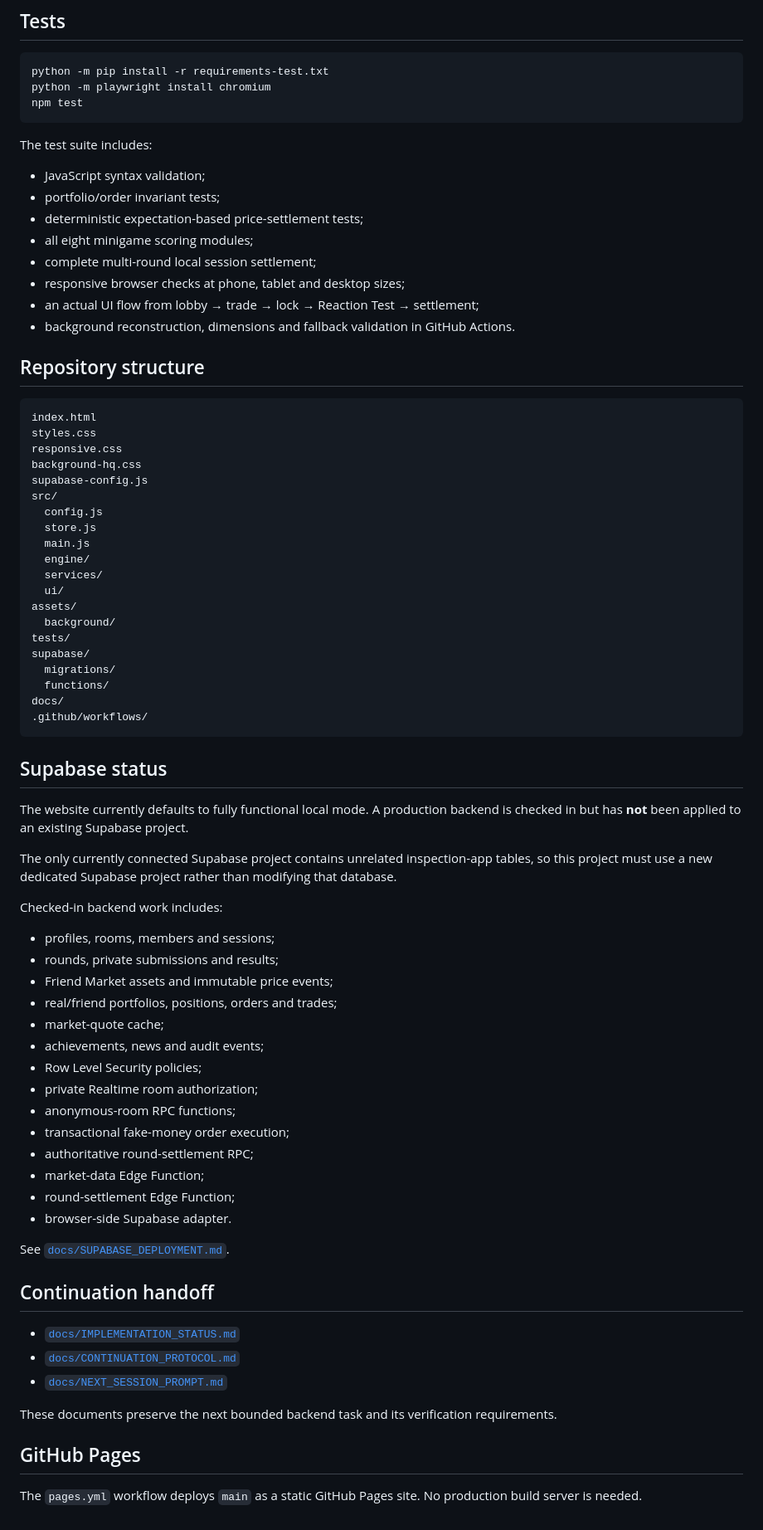
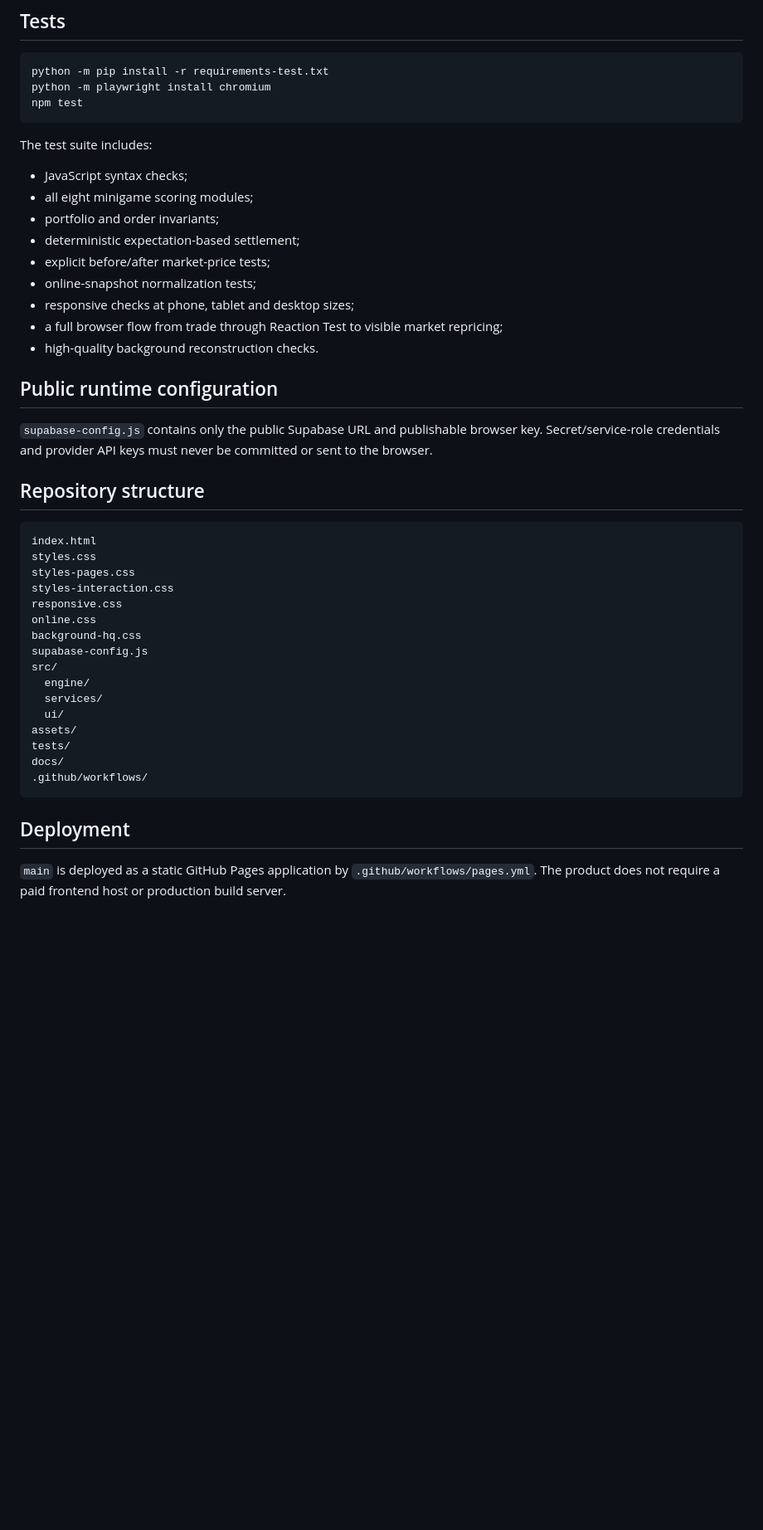
Before and after one commit to Zoeruijtje/Gamekelder-Minigames-Stocks, a Markdown page: README.md, the part around one of its changes. Shown at 83% size. Rendered like a GitHub page; blank space fills up the shorter version.

````diff
--- a/README.md
+++ b/README.md
@@ -84,73 +90,41 @@ npm test
 
 The test suite includes:
 
-- JavaScript syntax validation;
-- portfolio/order invariant tests;
-- deterministic expectation-based price-settlement tests;
+- JavaScript syntax checks;
 - all eight minigame scoring modules;
-- complete multi-round local session settlement;
-- responsive browser checks at phone, tablet and desktop sizes;
-- an actual UI flow from lobby → trade → lock → Reaction Test → settlement;
-- background reconstruction, dimensions and fallback validation in GitHub Actions.
+- portfolio and order invariants;
+- deterministic expectation-based settlement;
+- explicit before/after market-price tests;
+- online-snapshot normalization tests;
+- responsive checks at phone, tablet and desktop sizes;
+- a full browser flow from trade through Reaction Test to visible market repricing;
+- high-quality background reconstruction checks.
+
+## Public runtime configuration
+
+`supabase-config.js` contains only the public Supabase URL and publishable browser key. Secret/service-role credentials and provider API keys must never be committed or sent to the browser.
 
 ## Repository structure
 
 ```text
 index.html
 styles.css
+styles-pages.css
+styles-interaction.css
 responsive.css
+online.css
 background-hq.css
 supabase-config.js
 src/
-  config.js
-  store.js
-  main.js
   engine/
   services/
   ui/
 assets/
-  background/
 tests/
-supabase/
-  migrations/
-  functions/
 docs/
 .github/workflows/
 ```
 
-## Supabase status
+## Deployment
 
-The website currently defaults to fully functional local mode. A production backend is checked in but has **not** been applied to an existing Supabase project.
-
-The only currently connected Supabase project contains unrelated inspection-app tables, so this project must use a new dedicated Supabase project rather than modifying that database.
-
-Checked-in backend work includes:
-
-- profiles, rooms, members and sessions;
-- rounds, private submissions and results;
-- Friend Market assets and immutable price events;
-- real/friend portfolios, positions, orders and trades;
-- market-quote cache;
-- achievements, news and audit events;
-- Row Level Security policies;
-- private Realtime room authorization;
-- anonymous-room RPC functions;
-- transactional fake-money order execution;
-- authoritative round-settlement RPC;
-- market-data Edge Function;
-- round-settlement Edge Function;
-- browser-side Supabase adapter.
-
-See [`docs/SUPABASE_DEPLOYMENT.md`](docs/SUPABASE_DEPLOYMENT.md).
-
-## Continuation handoff
-
-- [`docs/IMPLEMENTATION_STATUS.md`](docs/IMPLEMENTATION_STATUS.md)
-- [`docs/CONTINUATION_PROTOCOL.md`](docs/CONTINUATION_PROTOCOL.md)
-- [`docs/NEXT_SESSION_PROMPT.md`](docs/NEXT_SESSION_PROMPT.md)
-
-These documents preserve the next bounded backend task and its verification requirements.
-
-## GitHub Pages
-
-The `pages.yml` workflow deploys `main` as a static GitHub Pages site. No production build server is needed.
+`main` is deployed as a static GitHub Pages application by `.github/workflows/pages.yml`. The product does not require a paid frontend host or production build server.
````
Also changed, not shown: other parts of README.md (+51 -45 lines).
